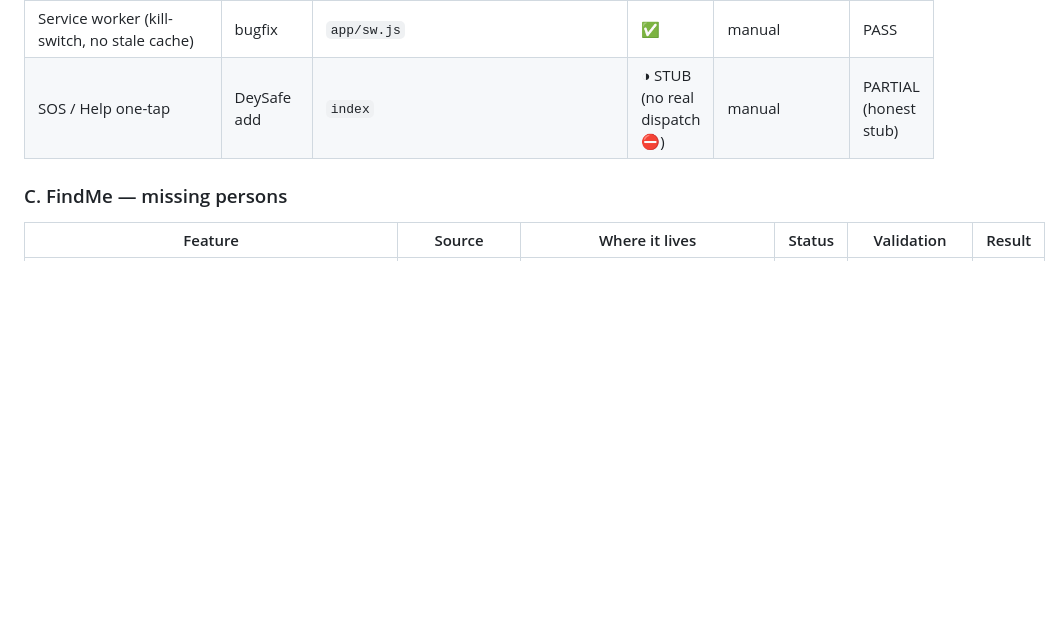
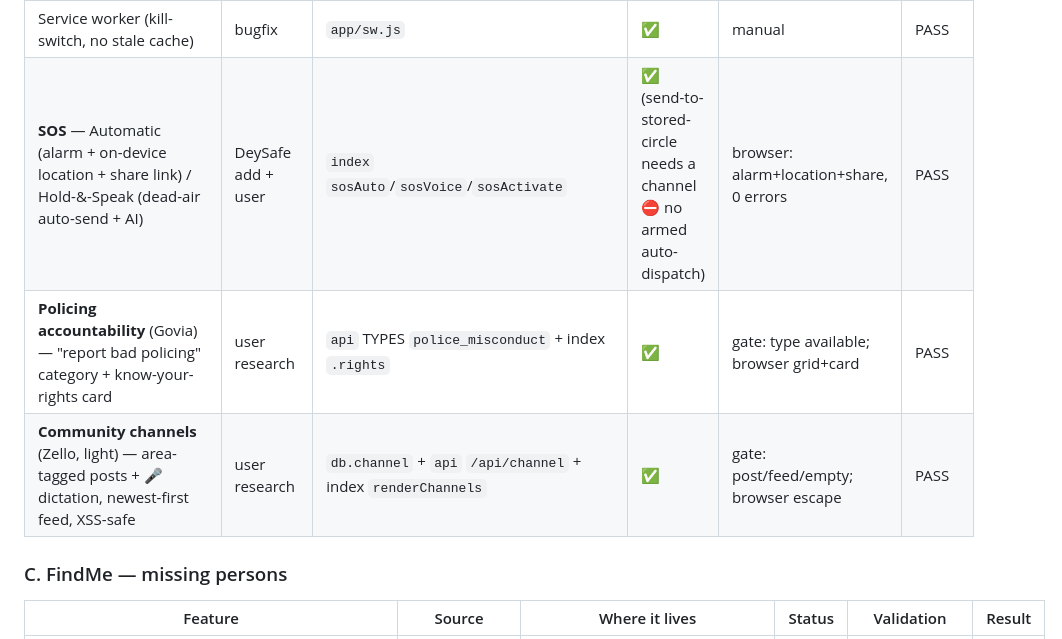
Before and after one commit to disputestrike/DEYSAFE, a Markdown page: docs/TRACEABILITY.md, the part around one of its changes. Rendered like a GitHub page; blank space fills up the shorter version.

Commit message:
crosswalk: SOS/policing/channels rows + 49/49

```diff
--- a/docs/TRACEABILITY.md
+++ b/docs/TRACEABILITY.md
@@ -46,7 +46,9 @@ Legend: ✅ built & validated · ◑ partial · ☐ not built · 🔑 needs your
 | Responsive desktop (no page-scroll) | user feedback | `index @media` (`#v-home.active`) | ✅ | manual | PASS |
 | Installable PWA (manifest) | Doc P7 | `app/manifest.json` | ✅ | served | PASS |
 | Service worker (kill-switch, no stale cache) | bugfix | `app/sw.js` | ✅ | manual | PASS |
-| SOS / Help one-tap | DeySafe add | `index` | ◑ STUB (no real dispatch ⛔) | manual | PARTIAL (honest stub) |
+| **SOS** — Automatic (alarm + on-device location + share link) / Hold-&-Speak (dead-air auto-send + AI) | DeySafe add + user | `index` `sosAuto`/`sosVoice`/`sosActivate` | ✅ (send-to-stored-circle needs a channel ⛔ no armed auto-dispatch) | browser: alarm+location+share, 0 errors | PASS |
+| **Policing accountability** (Govia) — "report bad policing" category + know-your-rights card | user research | `api` TYPES `police_misconduct` + index `.rights` | ✅ | gate: type available; browser grid+card | PASS |
+| **Community channels** (Zello, light) — area-tagged posts + 🎤 dictation, newest-first feed, XSS-safe | user research | `db.channel` + `api` `/api/channel` + index `renderChannels` | ✅ | gate: post/feed/empty; browser escape | PASS |
 
 ### C. FindMe — missing persons
 | Feature | Source | Where it lives | Status | Validation | Result |
```
Also changed, not shown: other parts of docs/TRACEABILITY.md (+1 -1 lines).
